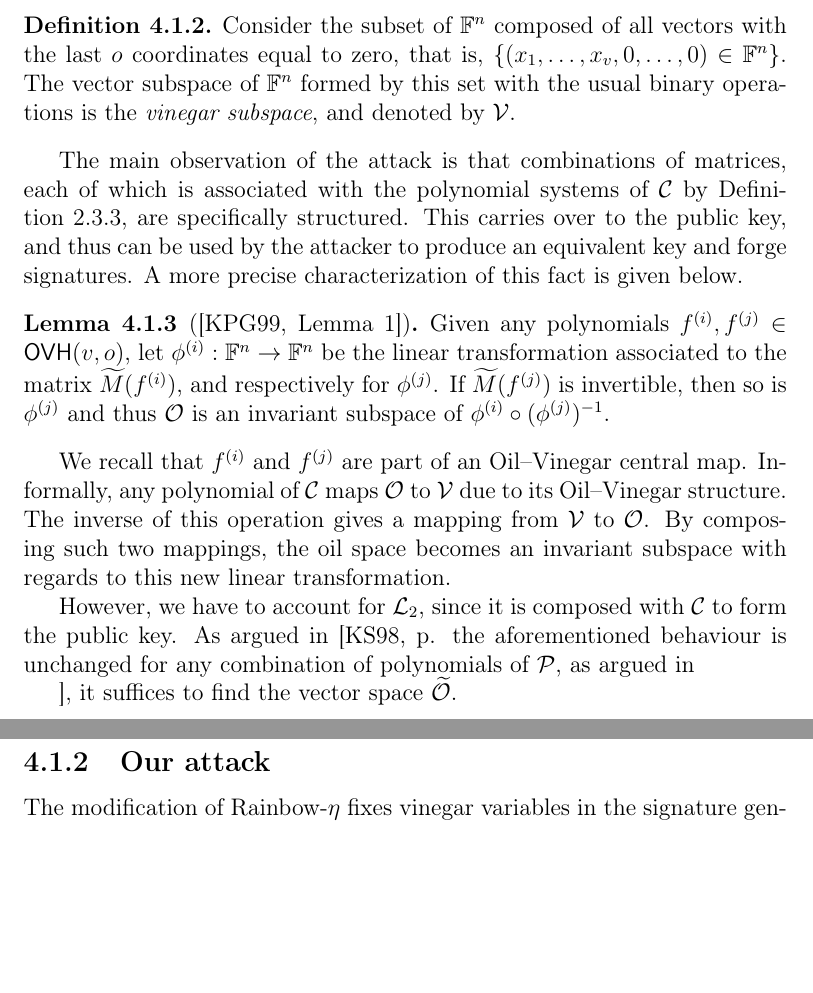
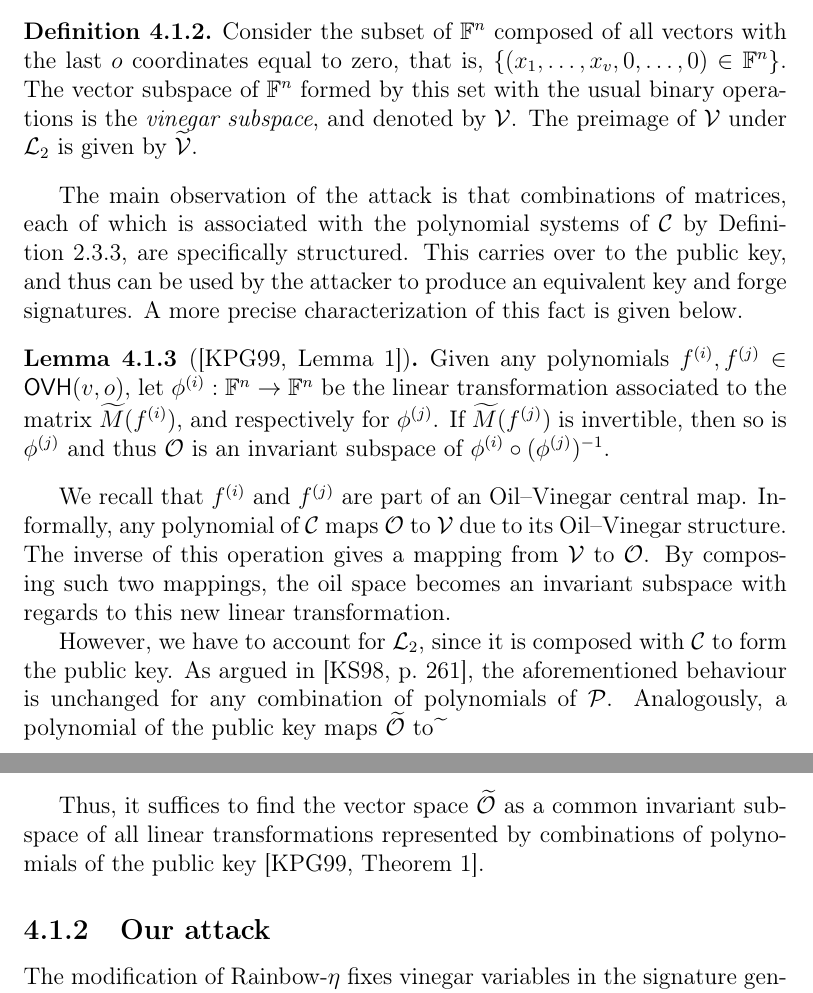
Before and after one commit to zambonin/msc, a LaTeX thesis (main.tex): two parts of pages 52 and 53 of 69, joined at a grey line, cut so that both start at the same text, the shorter picture padded with empty space. Compiled offline with pdfLaTeX.

Commit message:
overleaf_to_git: update main.tex from r14752 to r14762

```diff
--- a/main.tex
+++ b/main.tex
@@ -1295,7 +1295,7 @@ Consider the vector space $\mathbb{F}^{o}$ that denotes all possible messages, a
 \end{definition}
 
 \begin{definition}
-  Consider the subset of $\mathbb{F}^{n}$ composed of all vectors with the last $o$ coordinates equal to zero, that is, $\{ (x_{1}, \dots, x_{v}, 0, \dots, 0) \in \mathbb{F}^{n} \}$. The vector subspace of $\mathbb{F}^{n}$ formed by this set with the usual binary operations is the \emph{vinegar subspace}, and denoted by $\mathcal{V}$.
+  Consider the subset of $\mathbb{F}^{n}$ composed of all vectors with the last $o$ coordinates equal to zero, that is, $\{ (x_{1}, \dots, x_{v}, 0, \dots, 0) \in \mathbb{F}^{n} \}$. The vector subspace of $\mathbb{F}^{n}$ formed by this set with the usual binary operations is the \emph{vinegar subspace}, and denoted by $\mathcal{V}$. The preimage of $\mathcal{V}$ under $\mathcal{L}_{2}$ is given by $\widetilde{\mathcal{V}}$.
 \end{definition}
 
 The main observation of the attack is that combinations of matrices, each of which is associated with the polynomial systems of $\mathcal{C}$ by Definition~\ref{def:ovh-matrix}, are specifically structured. This carries over to the public key, and thus can be used by the attacker to produce an equivalent key and forge signatures. A more precise characterization of this fact is given below.
@@ -1306,7 +1306,9 @@ The main observation of the attack is that combinations of matrices, each of whi
 
 We recall that $f^{(i)}$ and $f^{(j)}$ are part of an Oil--Vinegar central map. Informally, any polynomial of $\mathcal{C}$ maps $\mathcal{O}$ to $\mathcal{V}$ due to its Oil--Vinegar structure. The inverse of this operation gives a mapping from $\mathcal{V}$ to $\mathcal{O}$. By composing such two mappings, the oil space becomes an invariant subspace with regards to this new linear transformation.
 
-However, we have to account for $\mathcal{L}_{2}$, since it is composed with $\mathcal{C}$ to form the public key. As argued in~\cite[p. the aforementioned behaviour is unchanged for any combination of polynomials of $\mathcal{P}$, as argued in~\cite[p.~261]{Kipnis:199808}, it suffices to find the vector space $\widetilde{\mathcal{O}}$.
+However, we have to account for $\mathcal{L}_{2}$, since it is composed with $\mathcal{C}$ to form the public key. As argued in~\cite[p.~261]{Kipnis:199808}, the aforementioned behaviour is unchanged for any combination of polynomials of $\mathcal{P}$. Analogously, a polynomial of the public key maps $\widetilde{\mathcal{O}}$ to $\widetilde{\mathcal{}}$
+
+Thus, it suffices to find the vector space $\widetilde{\mathcal{O}}$ as a common invariant subspace of all linear transformations represented by combinations of polynomials of the public key~\cite[Theorem~1]{Kipnis:199904}.
 
 \subsection{Our attack}\label{subsec:etaks}
 
```
